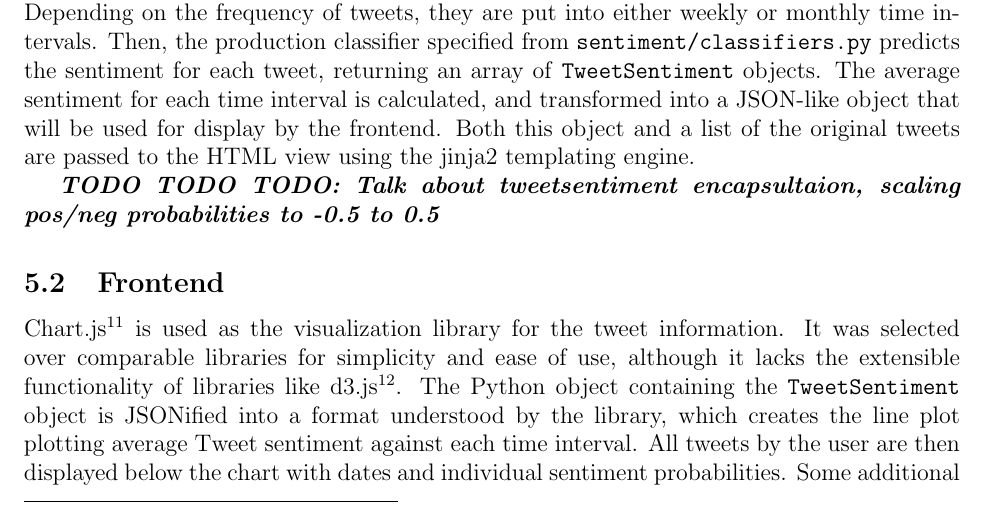
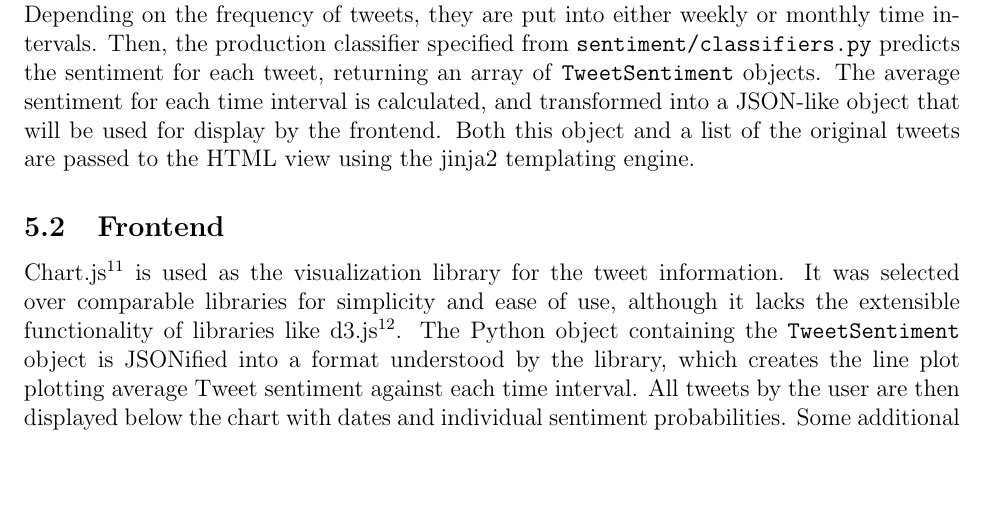
Before and after one commit to jayelm/twittersa, a LaTeX document (writeup/sentiment_writeup.tex): part of page 11 of 15, cut so that both start at the same text, the shorter picture padded with empty space. Compiled offline with pdfLaTeX.

Commit message:
Remove TODO from tex...whoops

```diff
--- a/writeup/sentiment_writeup.tex
+++ b/writeup/sentiment_writeup.tex
@@ -576,9 +576,6 @@ that will be used for display by the frontend. Both this object and a list of
 the original tweets are passed to the HTML view using the jinja2 templating
 engine.
 
-\textbf{\emph{TODO TODO TODO: Talk about tweetsentiment encapsultaion, scaling pos/neg
-probabilities to -0.5 to 0.5}}
-
 \subsection{Frontend}
 
 Chart.js\footnote{http://www.chartjs.org/} is used as the visualization library
```
